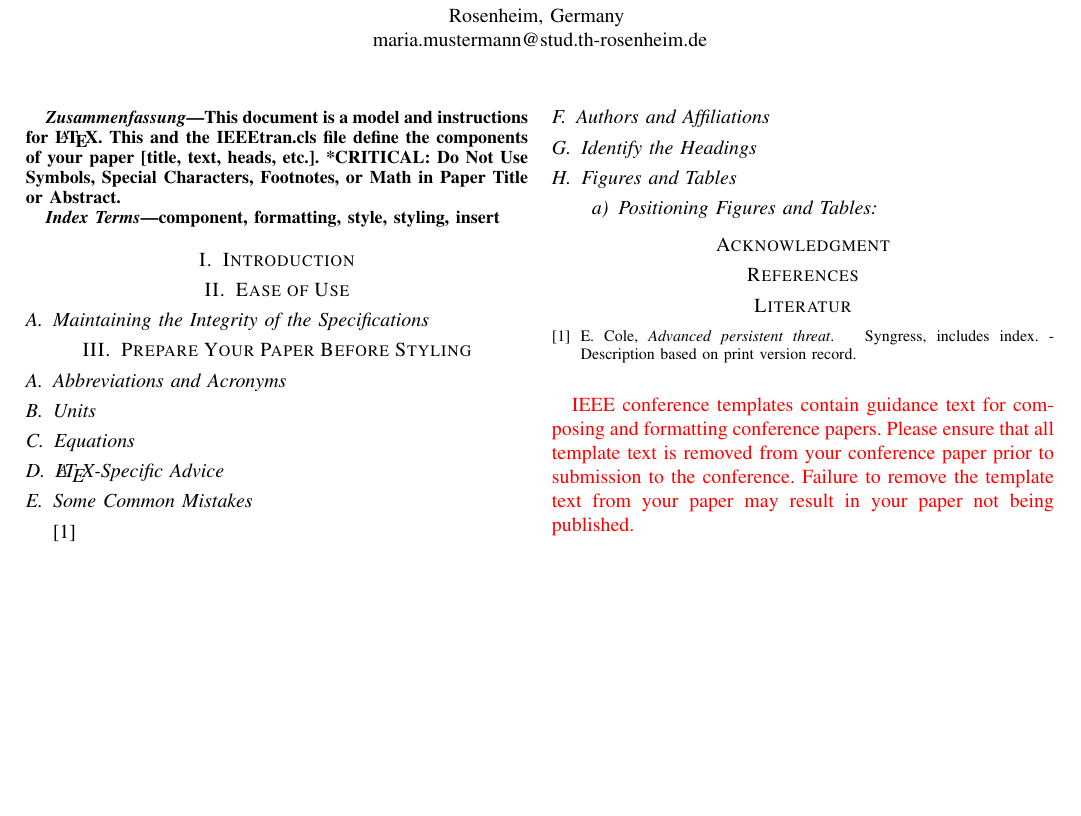
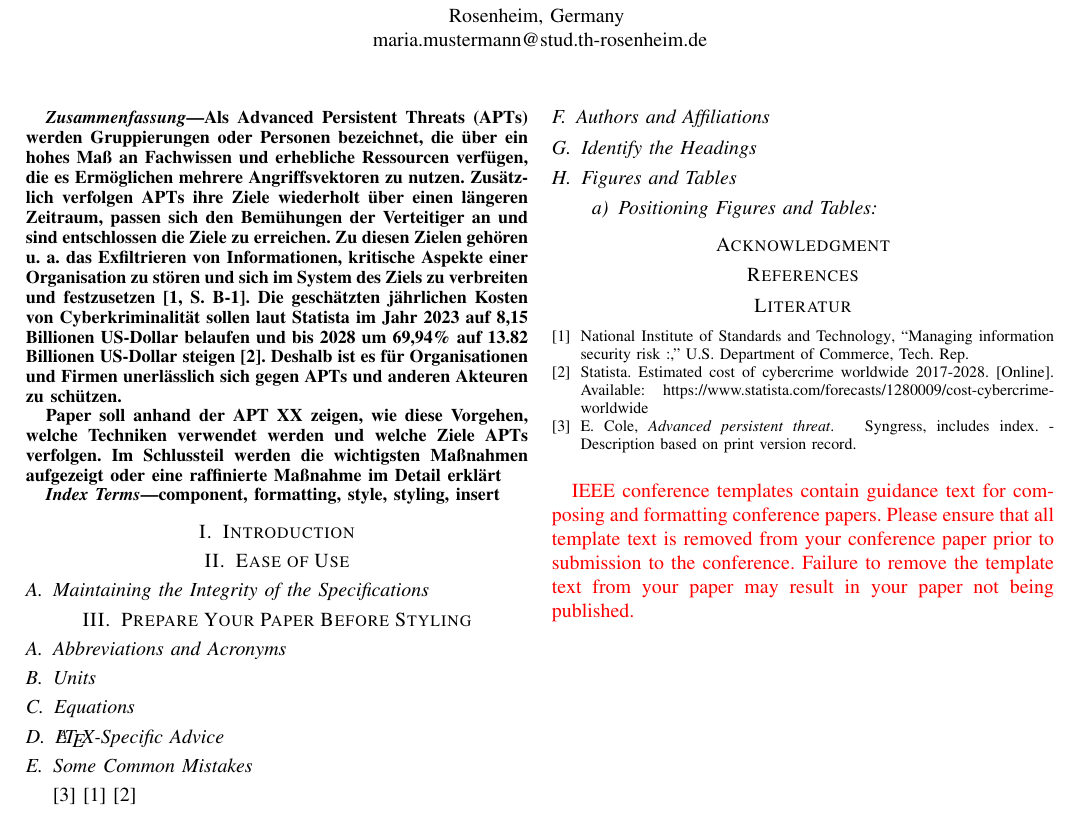
Before and after one commit to DoktorLenz/top_threats_to_cloud_computing-organized_crime-hackers-apt, a LaTeX paper (seminararbeit.tex): part of the page, cut so that both start at the same text, the shorter picture padded with empty space. Compiled offline with pdfLaTeX; a missing font is replaced by an installed copy or a similar font; a LaTeX package or settings file that is missing is left out.

Commit message:
frame for abstract

```diff
--- a/seminararbeit.tex
+++ b/seminararbeit.tex
@@ -9,6 +9,8 @@
 \usepackage{xcolor}
 \usepackage{balance}
 
+\usepackage[nohyperlinks, printonlyused, nolist]{acronym}
+
 \usepackage[utf8]{inputenc}
 \usepackage[T1]{fontenc} % Trennen von Wörtern mit Umlauten
 \usepackage{ngerman} % Damit z.B. "Literatur" statt "References" da steht
@@ -17,6 +19,11 @@
 \def\BibTeX{{\rm B\kern-.05em{\sc i\kern-.025em b}\kern-.08em
     T\kern-.1667em\lower.7ex\hbox{E}\kern-.125emX}}
 \begin{document}
+
+\begin{acronym}
+    \acro{apt}[APT]{Advanced Persistent Threat}
+\end{acronym}
+
 
 \title{Conference Paper Title
 }
@@ -31,9 +38,14 @@
 \maketitle
 
 \begin{abstract}
-    This document is a model and instructions for \LaTeX.
-    This and the IEEEtran.cls file define the components of your paper [title, text, heads, etc.]. *CRITICAL: Do Not Use Symbols, Special Characters, Footnotes,
-    or Math in Paper Title or Abstract.
+    Als \acp{apt} werden Gruppierungen oder Personen bezeichnet, die über ein hohes Maß an Fachwissen und erhebliche Ressourcen verfügen, die es Ermöglichen mehrere Angriffsvektoren zu nutzen.
+    Zusätzlich verfolgen \acp{apt} ihre Ziele wiederholt über einen längeren Zeitraum, passen sich den Bemühungen der Verteitiger an und sind entschlossen die Ziele zu erreichen.
+    Zu diesen Zielen gehören u.\nobreakspace a. das Exfiltrieren von Informationen, kritische Aspekte einer Organisation zu stören und sich im System des Ziels zu verbreiten und festzusetzen \cite[S.~B-1]{NIST2011}.
+    Die geschätzten jährlichen Kosten von Cyberkriminalität sollen laut Statista im Jahr 2023 auf 8,15 Billionen US-Dollar belaufen und bis 2028 um 69,94\% auf 13.82 Billionen US-Dollar steigen \cite{Statista2023}.
+    Deshalb ist es für Organisationen und Firmen unerlässlich sich gegen \acp{apt} und anderen Akteuren zu schützen.
+
+    Paper soll anhand der APT XX zeigen, wie diese Vorgehen, welche Techniken verwendet werden und welche Ziele APTs verfolgen.
+    Im Schlussteil werden die wichtigsten Maßnahmen aufgezeigt oder eine raffinierte Maßnahme im Detail erklärt
 \end{abstract}
 
 \begin{IEEEkeywords}
@@ -60,6 +72,8 @@
 
 \subsection{Some Common Mistakes}
 \cite{Cole2013}
+\cite{NIST2011}
+\cite{Statista2023}
 \subsection{Authors and Affiliations}
 
 
```
Also changed, not shown: seminararbeit.pdf.
